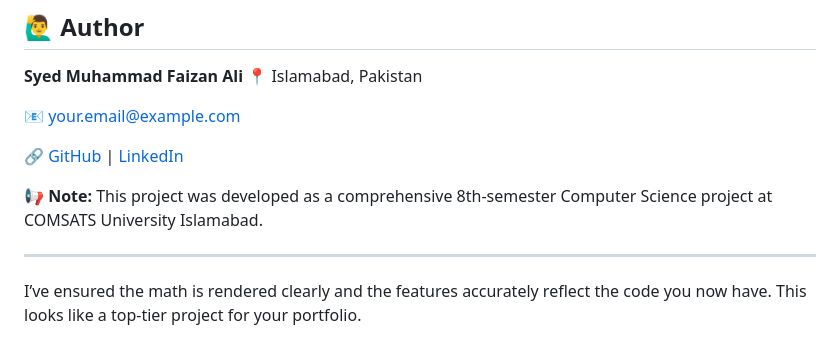
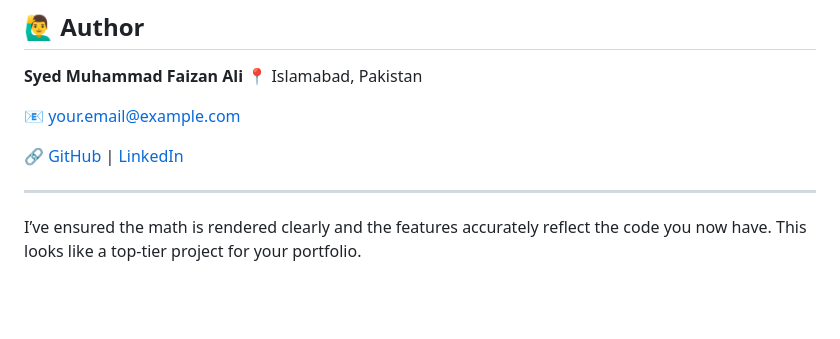
Before and after one commit to Slayer9966/Feature-Selection-using-Genetic-Algorithm, a Markdown page: README.md, the part around the change. GitHub-like rendering; blank space fills up the shorter version.

```diff
--- a/README.md
+++ b/README.md
@@ -122,7 +122,7 @@ Licensed under the [MIT License](https://www.google.com/search?q=LICENSE) — us
 
 🔗 [GitHub](https://github.com/Slayer9966) | [LinkedIn](https://www.google.com/search?q=https://www.linkedin.com/posts/faizan-ali-7b4275297_machinelearning-featureselection-geneticalgorithms-activity-7271489152624336897-gvnq)
 
-📢 **Note:** This project was developed as a comprehensive 8th-semester Computer Science project at COMSATS University Islamabad.
+
 
 ---
 
```
